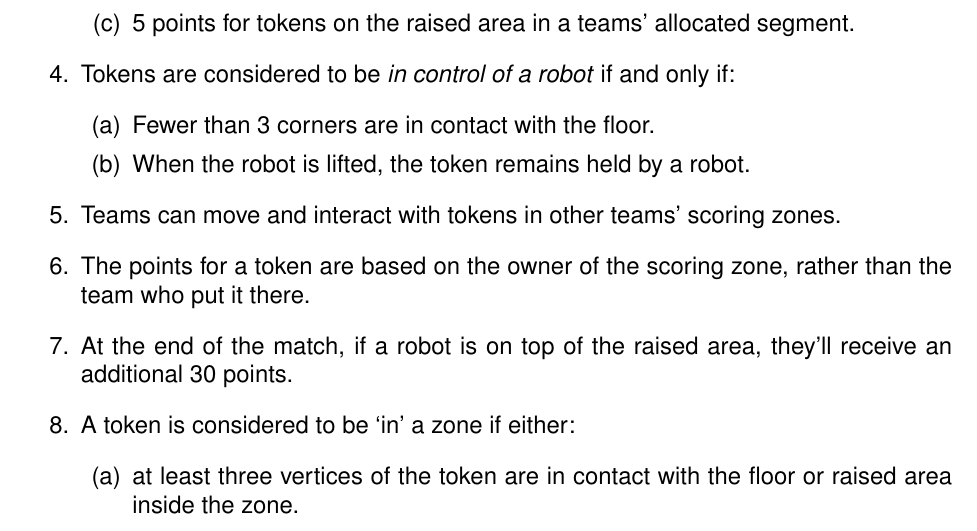
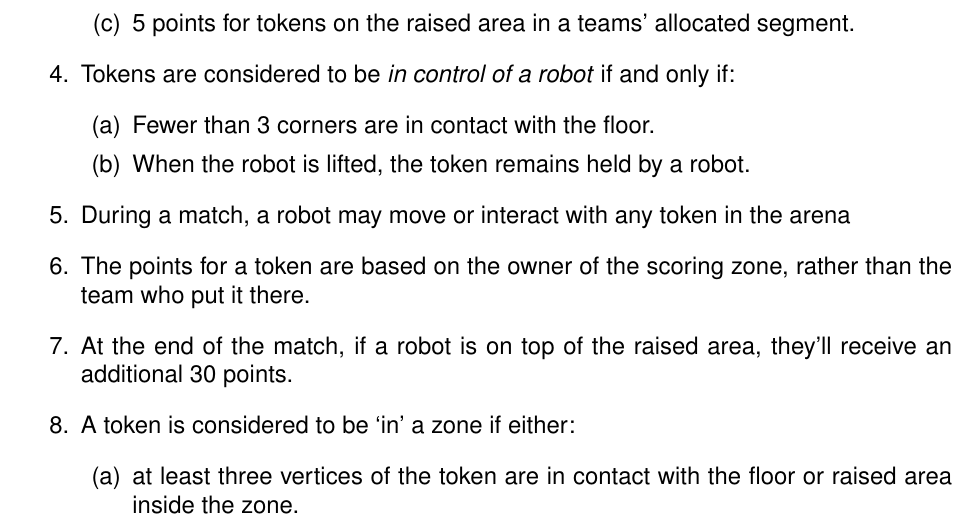
Before and after one commit to sourcebots/smallpeice-rules, a LaTeX document (rules.tex, which reads game-rules.tex): part of page 3 of 7, cut so that both start at the same text. Compiled offline with pdfLaTeX.

Commit message:
Improve of message about teams moving other teams tokens

```diff
--- a/game-rules.tex
+++ b/game-rules.tex
@@ -17,7 +17,7 @@
       \item Fewer than 3 corners are in contact with the floor.
       \item When the robot is lifted, the token remains held by a robot.
     \end{enumerate}
-  \item Teams can move and interact with tokens in other teams' scoring zones.
+  \item During a match, a robot may move or interact with any token in the arena
   \item The points for a token are based on the owner of the scoring zone, rather than
         the team who put it there.
   \item At the end of the match, if a robot is on top of the raised area, they'll
```
